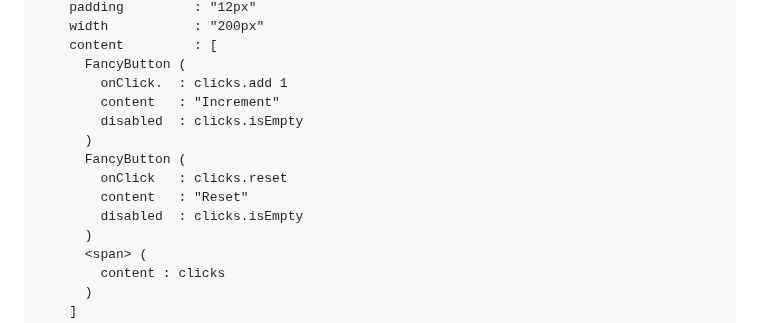
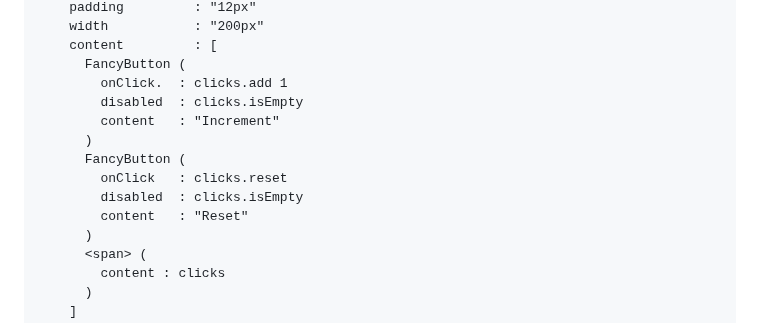
Before and after one commit to alexyuly/ViewScript, a Markdown page: README.md, the part around the change. Drawn GitHub-style.

```diff
--- a/README.md
+++ b/README.md
@@ -254,13 +254,13 @@ render view {
     content         : [
       FancyButton (
         onClick.  : clicks.add 1
+        disabled  : clicks.isEmpty
         content   : "Increment"
-        disabled  : clicks.isEmpty
       )
       FancyButton (
         onClick   : clicks.reset
+        disabled  : clicks.isEmpty
         content   : "Reset"
-        disabled  : clicks.isEmpty
       )
       <span> (
         content : clicks
```
